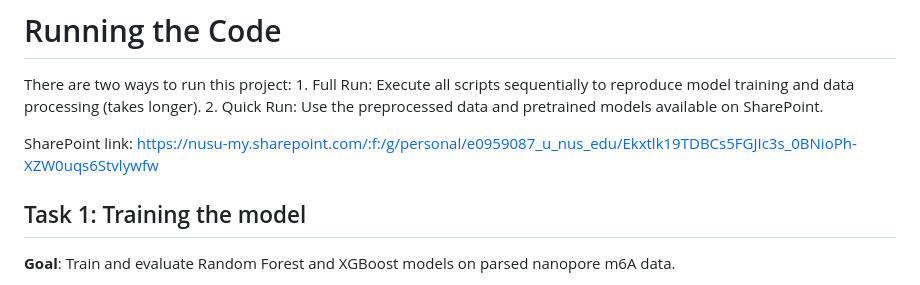
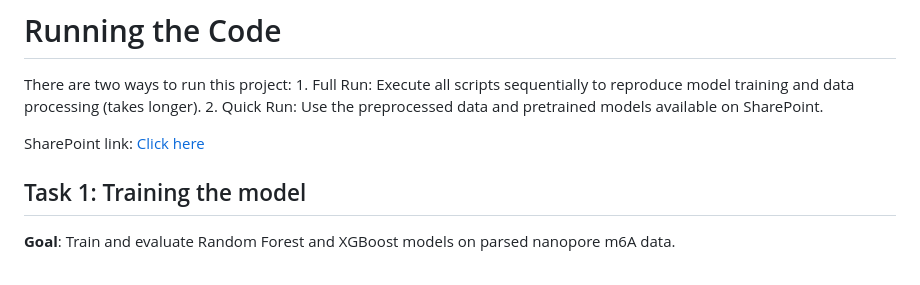
Before and after one commit to NotInvalidUsername/DSA4262_GroupProject, a Markdown page: README.md, the part around the change. Drawn GitHub-style.

```diff
--- a/README.md
+++ b/README.md
@@ -29,7 +29,7 @@ There are two ways to run this project:
 	1.	Full Run: Execute all scripts sequentially to reproduce model training and data processing (takes longer).
 	2.	Quick Run: Use the preprocessed data and pretrained models available on SharePoint.
 
-SharePoint link: https://nusu-my.sharepoint.com/:f:/g/personal/e0959087_u_nus_edu/Ekxtlk19TDBCs5FGJIc3s_0BNioPh-XZW0uqs6Stvlywfw
+SharePoint link: [Click here](https://nusu-my.sharepoint.com/:f:/g/personal/e0959087_u_nus_edu/Ekxtlk19TDBCs5FGJIc3s_0BNioPh-XZW0uqs6Stvlywfw)
 
 
 ## Task 1: Training the model
```
